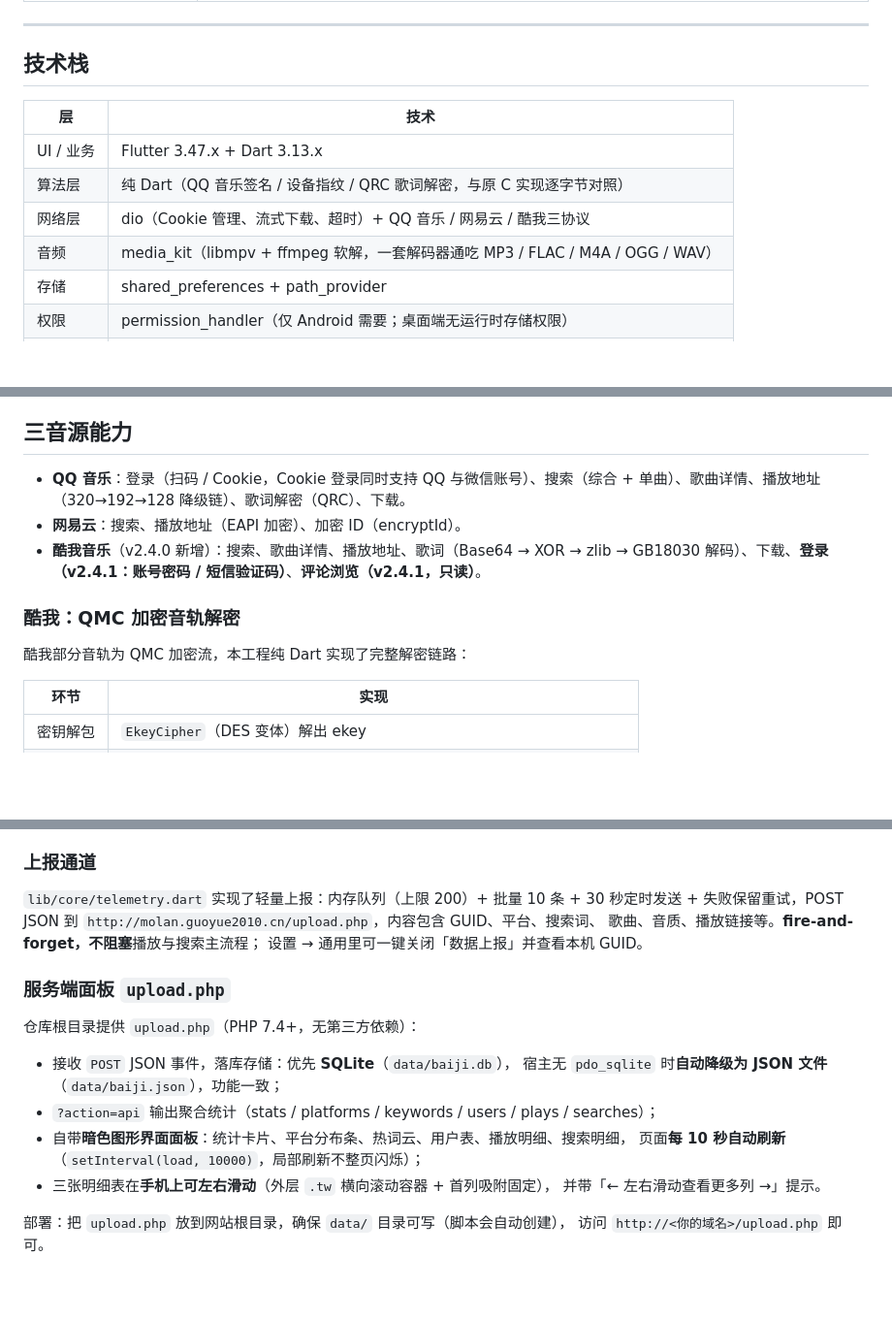
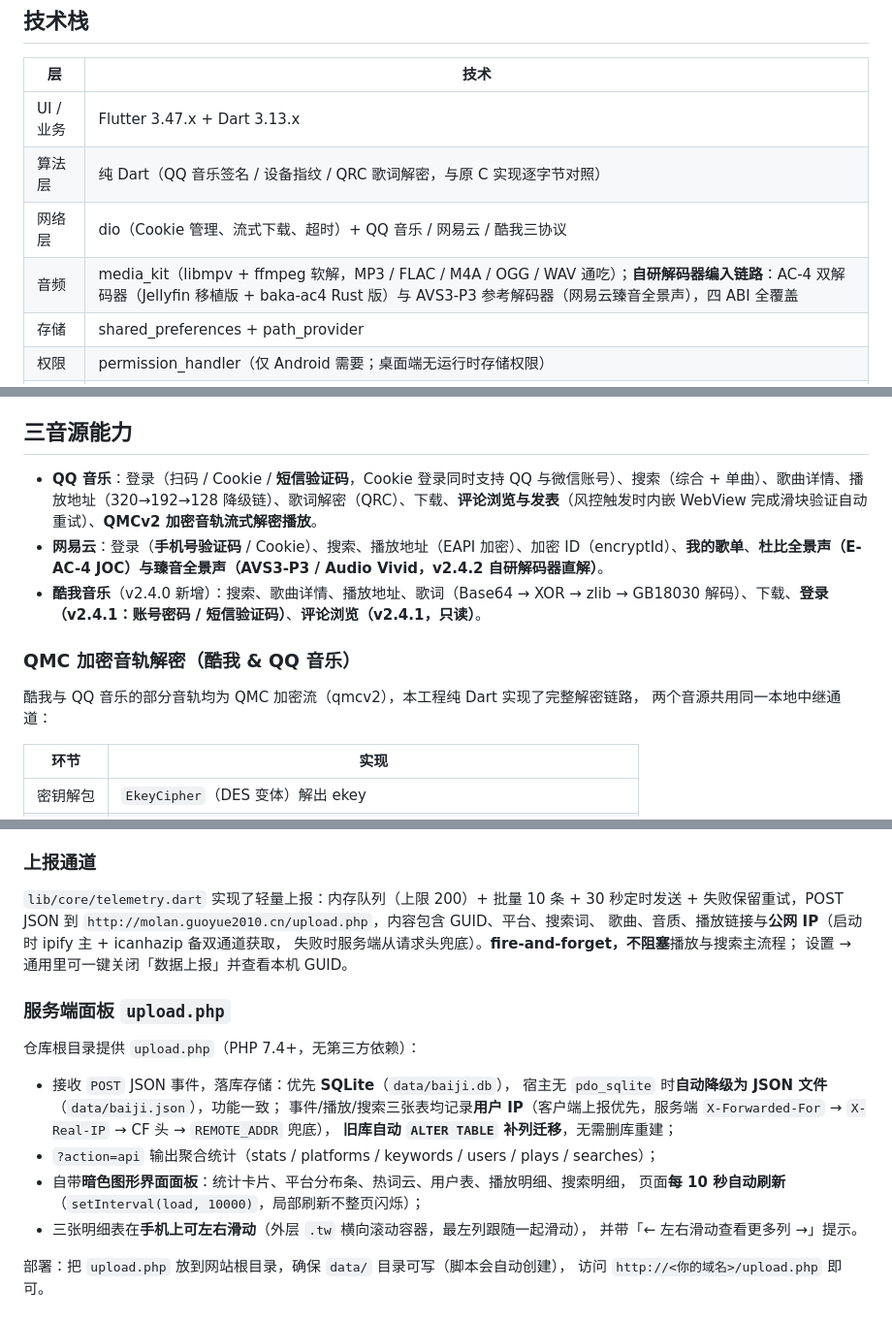
Before and after one commit to baiji6/baiji-music, a Markdown page: README.md, 3 parts joined by grey strips. Shown at 97% size. Drawn GitHub-style; blank space fills up the shorter version.

Commit message:
README：补充 v2.4.2 更新速览（AC-4 双解码器/臻音全景声/风控验证/验证码登录/上报 IP 等）、解码器扩展小节、三音源能力与 upload.php 说明同步

```diff
--- a/README.md
+++ b/README.md
@@ -55,7 +69,7 @@ UI 采用暗色玻璃拟态 + 霓虹渐变的现代化未来感设计，构建
 | UI / 业务 | Flutter 3.47.x + Dart 3.13.x |
 | 算法层 | 纯 Dart（QQ 音乐签名 / 设备指纹 / QRC 歌词解密，与原 C 实现逐字节对照） |
 | 网络层 | dio（Cookie 管理、流式下载、超时）+ QQ 音乐 / 网易云 / 酷我三协议 |
-| 音频 | media_kit（libmpv + ffmpeg 软解，一套解码器通吃 MP3 / FLAC / M4A / OGG / WAV） |
+| 音频 | media_kit（libmpv + ffmpeg 软解，MP3 / FLAC / M4A / OGG / WAV 通吃）；**自研解码器编入链路**：AC-4 双解码器（Jellyfin 移植版 + baka-ac4 Rust 版）与 AVS3-P3 参考解码器（网易云臻音全景声），四 ABI 全覆盖 |
 | 存储 | shared_preferences + path_provider |
 | 权限 | permission_handler（仅 Android 需要；桌面端无运行时存储权限） |
 | 鸿蒙壳 | ArkTS stage 模型（API 12），方舟混淆自动生效 |
@@ -130,13 +144,14 @@ flutter test
 
 ## 三音源能力
 
-- **QQ 音乐**：登录（扫码 / Cookie，Cookie 登录同时支持 QQ 与微信账号）、搜索（综合 + 单曲）、歌曲详情、播放地址（320→192→128 降级链）、歌词解密（QRC）、下载。
-- **网易云**：搜索、播放地址（EAPI 加密）、加密 ID（encryptId）。
+- **QQ 音乐**：登录（扫码 / Cookie / **短信验证码**，Cookie 登录同时支持 QQ 与微信账号）、搜索（综合 + 单曲）、歌曲详情、播放地址（320→192→128 降级链）、歌词解密（QRC）、下载、**评论浏览与发表**（风控触发时内嵌 WebView 完成滑块验证自动重试）、**QMCv2 加密音轨流式解密播放**。
+- **网易云**：登录（**手机号验证码** / Cookie）、搜索、播放地址（EAPI 加密）、加密 ID（encryptId）、**我的歌单**、**杜比全景声（E-AC-4 JOC）与臻音全景声（AVS3-P3 / Audio Vivid，v2.4.2 自研解码器直解）**。
 - **酷我音乐**（v2.4.0 新增）：搜索、歌曲详情、播放地址、歌词（Base64 → XOR → zlib → GB18030 解码）、下载、**登录（v2.4.1：账号密码 / 短信验证码）**、**评论浏览（v2.4.1，只读）**。
 
-### 酷我：QMC 加密音轨解密
+### QMC 加密音轨解密（酷我 & QQ 音乐）
 
-酷我部分音轨为 QMC 加密流，本工程纯 Dart 实现了完整解密链路：
+酷我与 QQ 音乐的部分音轨均为 QMC 加密流（qmcv2），本工程纯 Dart 实现了完整解密链路，
+两个音源共用同一本地中继通道：
 
 | 环节 | 实现 |
 | --- | --- |
@@ -231,7 +263,8 @@ GUID 首次生成后落盘保存，**永不重新生成**，避免服务端重
 `lib/core/telemetry.dart` 实现了轻量上报：内存队列（上限 200）+ 批量 10 条 +
 30 秒定时发送 + 失败保留重试，POST JSON 到
 `http://molan.guoyue2010.cn/upload.php`，内容包含 GUID、平台、搜索词、
-歌曲、音质、播放链接等。**fire-and-forget，不阻塞**播放与搜索主流程；
+歌曲、音质、播放链接与**公网 IP**（启动时 ipify 主 + icanhazip 备双通道获取，
+失败时服务端从请求头兜底）。**fire-and-forget，不阻塞**播放与搜索主流程；
 设置 → 通用里可一键关闭「数据上报」并查看本机 GUID。
 
 ### 服务端面板 `upload.php`
@@ -240,10 +273,13 @@ GUID 首次生成后落盘保存，**永不重新生成**，避免服务端重
 
 - 接收 `POST` JSON 事件，落库存储：优先 **SQLite**（`data/baiji.db`），
   宿主无 `pdo_sqlite` 时**自动降级为 JSON 文件**（`data/baiji.json`），功能一致；
+  事件/播放/搜索三张表均记录**用户 IP**（客户端上报优先，服务端
+  `X-Forwarded-For` → `X-Real-IP` → CF 头 → `REMOTE_ADDR` 兜底），
+  **旧库自动 `ALTER TABLE` 补列迁移**，无需删库重建；
 - `?action=api` 输出聚合统计（stats / platforms / keywords / users / plays / searches）；
 - 自带**暗色图形界面面板**：统计卡片、平台分布条、热词云、用户表、播放明细、搜索明细，
   页面**每 10 秒自动刷新**（`setInterval(load, 10000)`，局部刷新不整页闪烁）；
-- 三张明细表在**手机上可左右滑动**（外层 `.tw` 横向滚动容器 + 首列吸附固定），
+- 三张明细表在**手机上可左右滑动**（外层 `.tw` 横向滚动容器，最左列跟随一起滑动），
   并带「← 左右滑动查看更多列 →」提示。
 
 部署：把 `upload.php` 放到网站根目录，确保 `data/` 目录可写（脚本会自动创建），
```
Also changed, not shown: other parts of README.md (+32 -1 lines).
